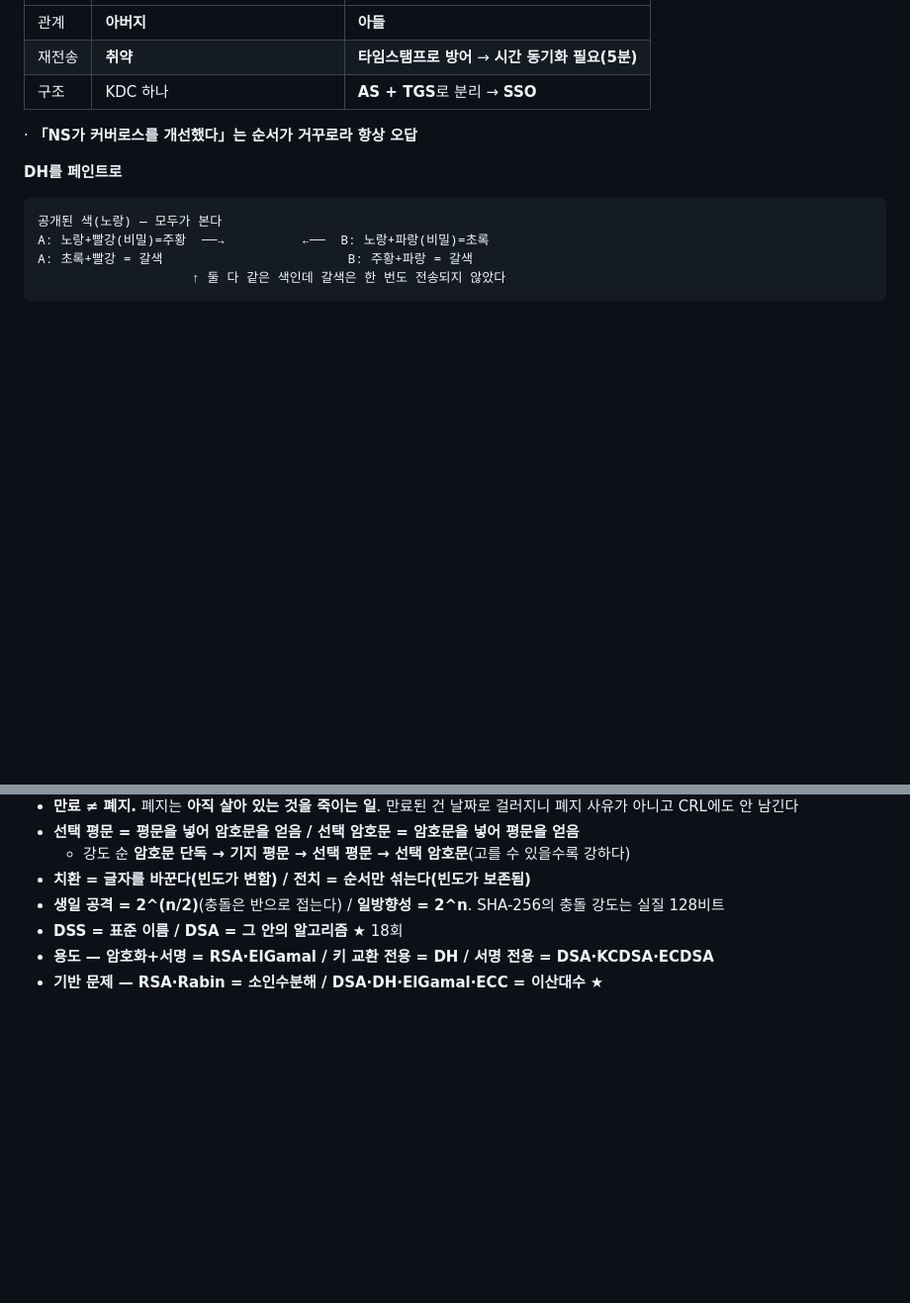
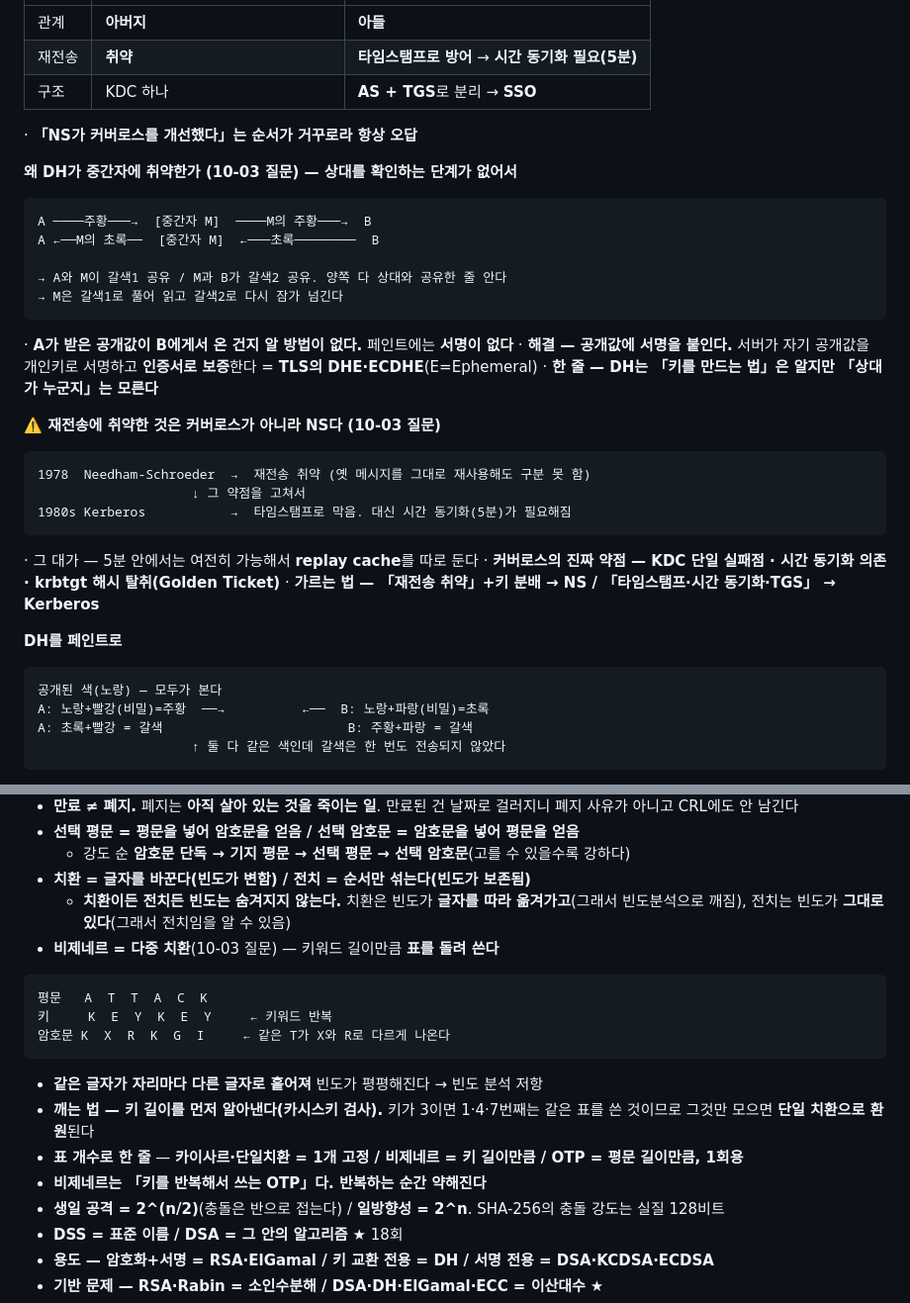
Before and after one commit to KindNeighbor/information_security_study, a Markdown page: review/final.md, 2 parts joined by grey strips. Shown at 99% size. GitHub-like rendering; blank space fills up the shorter version.

Commit message:
final.md: DH 중간자 취약 이유 + NS/커버로스 재전송 구분 + 비제네르 다중치환
Co-Authored-By: Claude Opus 5 <noreply@anthropic.com>

````diff
--- a/review/final.md
+++ b/review/final.md
@@ -368,6 +368,32 @@ RA    신원 확인 · 등록 대행          (사람 직접 만남)
 
 · **「NS가 커버로스를 개선했다」는 순서가 거꾸로라 항상 오답**
 
+**왜 DH가 중간자에 취약한가 (10-03 질문) — 상대를 확인하는 단계가 없어서**
+
+```
+A ────주황───→  [중간자 M]  ────M의 주황───→  B
+A ←──M의 초록──  [중간자 M]  ←───초록────────  B
+
+→ A와 M이 갈색1 공유 / M과 B가 갈색2 공유. 양쪽 다 상대와 공유한 줄 안다
+→ M은 갈색1로 풀어 읽고 갈색2로 다시 잠가 넘긴다
+```
+
+· **A가 받은 공개값이 B에게서 온 건지 알 방법이 없다.** 페인트에는 **서명이 없다**
+· **해결 — 공개값에 서명을 붙인다.** 서버가 자기 공개값을 개인키로 서명하고 **인증서로 보증**한다 = **TLS의 DHE·ECDHE**(E=Ephemeral)
+· **한 줄 — DH는 「키를 만드는 법」은 알지만 「상대가 누군지」는 모른다**
+
+**⚠️ 재전송에 취약한 것은 커버로스가 아니라 NS다 (10-03 질문)**
+
+```
+1978  Needham-Schroeder  →  재전송 취약 (옛 메시지를 그대로 재사용해도 구분 못 함)
+                    ↓ 그 약점을 고쳐서
+1980s Kerberos           →  타임스탬프로 막음. 대신 시간 동기화(5분)가 필요해짐
+```
+
+· 그 대가 — 5분 안에서는 여전히 가능해서 **replay cache**를 따로 둔다
+· **커버로스의 진짜 약점 — KDC 단일 실패점 · 시간 동기화 의존 · krbtgt 해시 탈취(Golden Ticket)**
+· **가르는 법 — 「재전송 취약」+키 분배 → NS / 「타임스탬프·시간 동기화·TGS」 → Kerberos**
+
 **DH를 페인트로**
 
 ```
@@ -583,6 +609,19 @@ CFB      IV ── [암호화] ──⊕── 암호문        평문이 상자
 - **선택 평문 = 평문을 넣어 암호문을 얻음 / 선택 암호문 = 암호문을 넣어 평문을 얻음**
   - 강도 순 **암호문 단독 → 기지 평문 → 선택 평문 → 선택 암호문**(고를 수 있을수록 강하다)
 - **치환 = 글자를 바꾼다(빈도가 변함) / 전치 = 순서만 섞는다(빈도가 보존됨)**
+  - **치환이든 전치든 빈도는 숨겨지지 않는다.** 치환은 빈도가 **글자를 따라 옮겨가고**(그래서 빈도분석으로 깨짐), 전치는 빈도가 **그대로 있다**(그래서 전치임을 알 수 있음)
+- **비제네르 = 다중 치환**(10-03 질문) — 키워드 길이만큼 **표를 돌려 쓴다**
+
+```
+평문   A  T  T  A  C  K
+키     K  E  Y  K  E  Y     ← 키워드 반복
+암호문 K  X  R  K  G  I     ← 같은 T가 X와 R로 다르게 나온다
+```
+
+  - **같은 글자가 자리마다 다른 글자로 흩어져** 빈도가 평평해진다 → 빈도 분석 저항
+  - **깨는 법 — 키 길이를 먼저 알아낸다(카시스키 검사).** 키가 3이면 1·4·7번째는 같은 표를 쓴 것이므로 그것만 모으면 **단일 치환으로 환원**된다
+  - **표 개수로 한 줄** — **카이사르·단일치환 = 1개 고정 / 비제네르 = 키 길이만큼 / OTP = 평문 길이만큼, 1회용**
+  - **비제네르는 「키를 반복해서 쓰는 OTP」다. 반복하는 순간 약해진다**
 - **생일 공격 = 2^(n/2)**(충돌은 반으로 접는다) / **일방향성 = 2^n**. SHA-256의 충돌 강도는 실질 128비트
 - **DSS = 표준 이름 / DSA = 그 안의 알고리즘** ★ 18회
 - **용도 — 암호화+서명 = RSA·ElGamal / 키 교환 전용 = DH / 서명 전용 = DSA·KCDSA·ECDSA**
````
